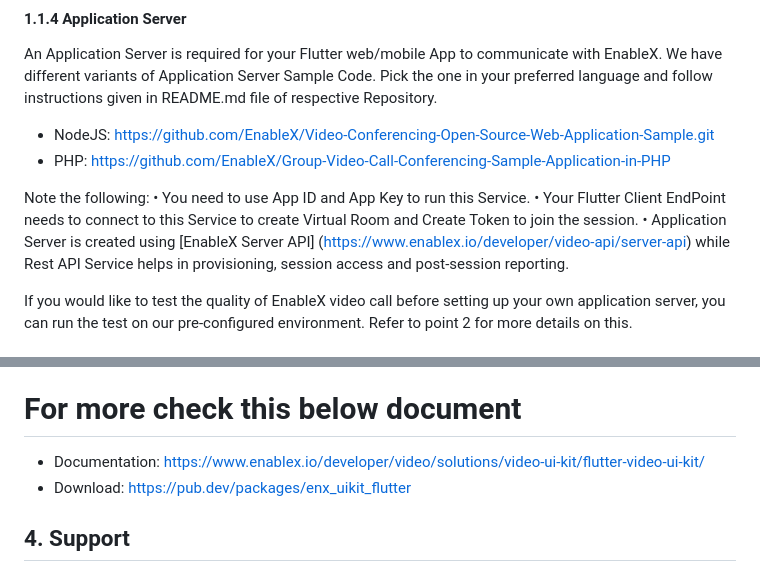
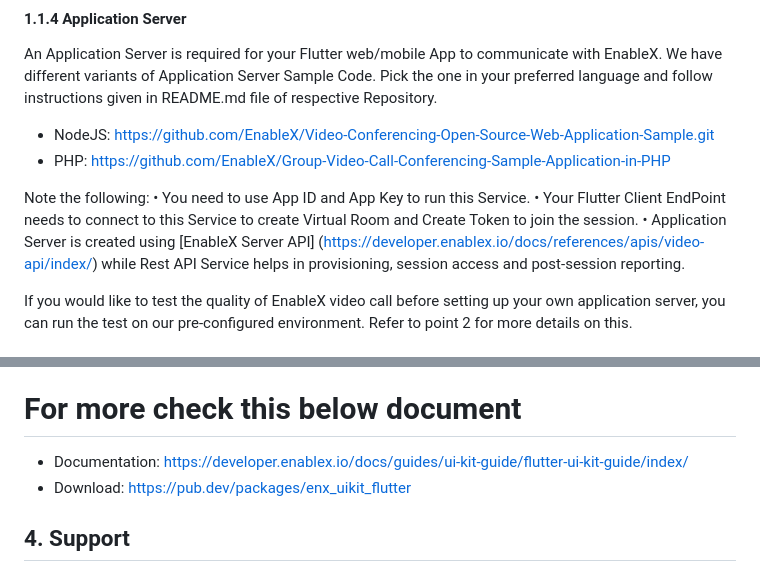
Before and after one commit to EnableX/Audio-Video-Chat-Application-Sample-with-UIKit-for-Flutter, a Markdown page: README.md, 2 parts joined by grey strips. GitHub-like rendering.

```diff
--- a/README.md
+++ b/README.md
@@ -44,7 +44,7 @@ An Application Server is required for your Flutter web/mobile App to communicate
 Note the following:
 •	You need to use App ID and App Key to run this Service.
 •	Your Flutter Client EndPoint needs to connect to this Service to create Virtual Room and Create Token to join the session.
-•	Application Server is created using [EnableX Server API] (https://www.enablex.io/developer/video-api/server-api) while Rest API Service helps in provisioning, session access and post-session reporting.
+•	Application Server is created using [EnableX Server API] (https://developer.enablex.io/docs/references/apis/video-api/index/) while Rest API Service helps in provisioning, session access and post-session reporting.
 
 If you would like to test the quality of EnableX video call before setting up your own application server, you can run the test on our pre-configured environment. Refer to point 2 for more details on this.
 
@@ -151,7 +151,7 @@ setting.createTopOption(TopOption.menu);
 
 
 # For more check this below document
-* Documentation: https://www.enablex.io/developer/video/solutions/video-ui-kit/flutter-video-ui-kit/
+* Documentation: https://developer.enablex.io/docs/guides/ui-kit-guide/flutter-ui-kit-guide/index/
 * Download: https://pub.dev/packages/enx_uikit_flutter
 
 
```
